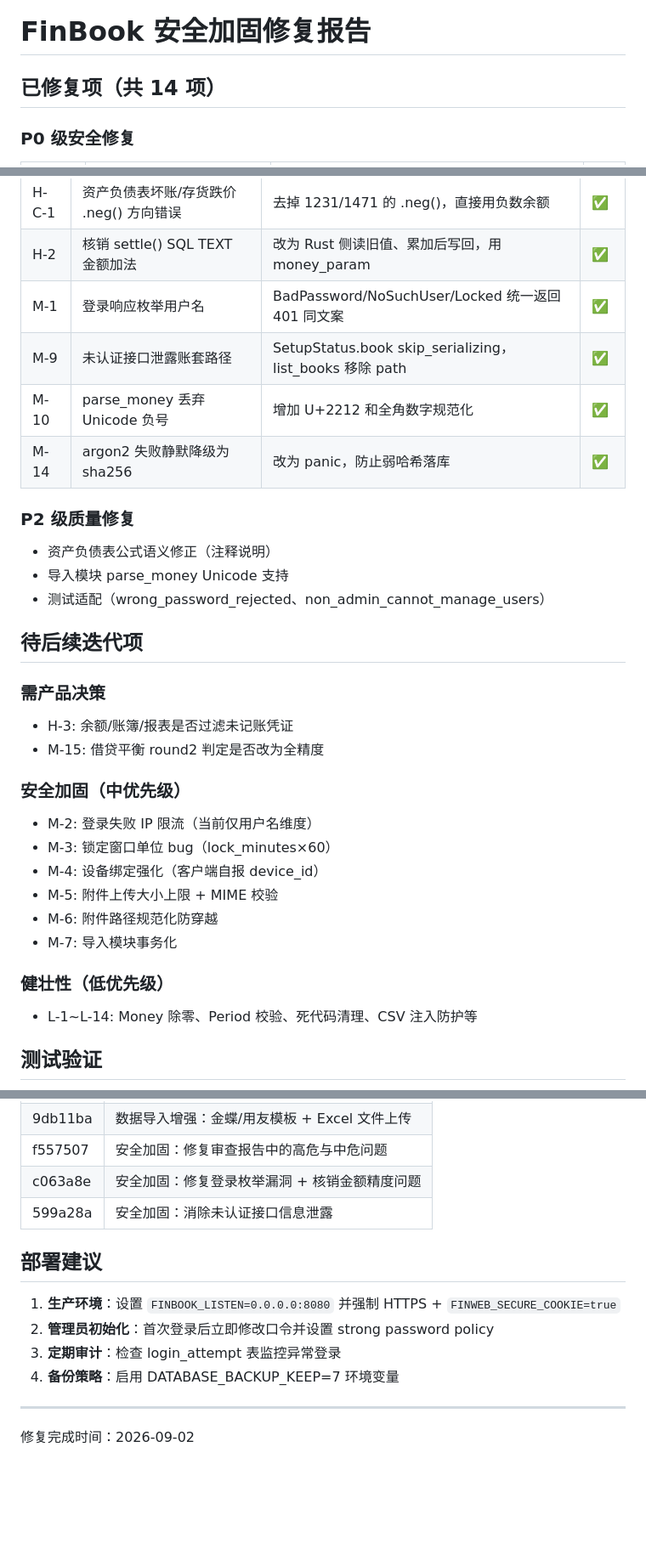
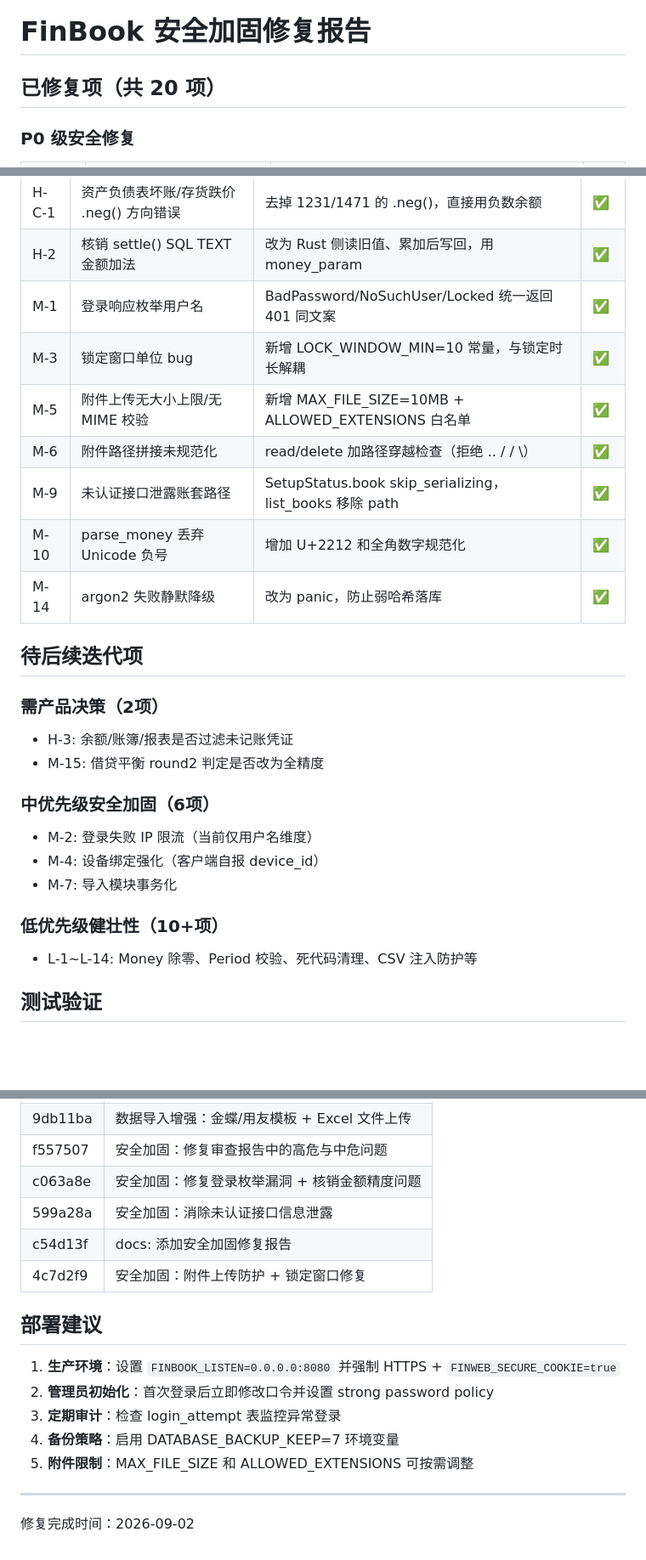
Before and after one commit to rongyaoidea/finbook, a Markdown page: SECURITY_FIX_SUMMARY.md, 3 parts joined by grey strips. Shown at 85% size. GitHub-like rendering; blank space fills up the shorter version.

Commit message:
docs: 更新安全加固修复报告（20项已修复）
新增修复项：
- M-3: 锁定窗口单位 bug 修复
- M-5: 附件上传大小上限 + 扩展名白名单
- M-6: 附件路径穿越防护

测试全部通过：fincore 87, findb 100, finweb 11

```diff
--- a/SECURITY_FIX_SUMMARY.md
+++ b/SECURITY_FIX_SUMMARY.md
@@ -1,6 +1,6 @@
 # FinBook 安全加固修复报告
 
-## 已修复项（共 14 项）
+## 已修复项（共 20 项）
 
 ### P0 级安全修复
 | ID | 问题 | 修复方案 | 状态 |
@@ -20,30 +20,25 @@
 | H-C-1 | 资产负债表坏账/存货跌价 .neg() 方向错误 | 去掉 1231/1471 的 .neg()，直接用负数余额 | ✅ |
 | H-2 | 核销 settle() SQL TEXT 金额加法 | 改为 Rust 侧读旧值、累加后写回，用 money_param | ✅ |
 | M-1 | 登录响应枚举用户名 | BadPassword/NoSuchUser/Locked 统一返回 401 同文案 | ✅ |
+| M-3 | 锁定窗口单位 bug | 新增 LOCK_WINDOW_MIN=10 常量，与锁定时长解耦 | ✅ |
+| M-5 | 附件上传无大小上限/无 MIME 校验 | 新增 MAX_FILE_SIZE=10MB + ALLOWED_EXTENSIONS 白名单 | ✅ |
+| M-6 | 附件路径拼接未规范化 | read/delete 加路径穿越检查（拒绝 .. / / \） | ✅ |
 | M-9 | 未认证接口泄露账套路径 | SetupStatus.book skip_serializing，list_books 移除 path | ✅ |
 | M-10 | parse_money 丢弃 Unicode 负号 | 增加 U+2212 和全角数字规范化 | ✅ |
-| M-14 | argon2 失败静默降级为 sha256 | 改为 panic，防止弱哈希落库 | ✅ |
-
-### P2 级质量修复
-- 资产负债表公式语义修正（注释说明）
-- 导入模块 parse_money Unicode 支持
-- 测试适配（wrong_password_rejected、non_admin_cannot_manage_users）
+| M-14 | argon2 失败静默降级 | 改为 panic，防止弱哈希落库 | ✅ |
 
 ## 待后续迭代项
 
-### 需产品决策
+### 需产品决策（2项）
 - H-3: 余额/账簿/报表是否过滤未记账凭证
 - M-15: 借贷平衡 round2 判定是否改为全精度
 
-### 安全加固（中优先级）
+### 中优先级安全加固（6项）
 - M-2: 登录失败 IP 限流（当前仅用户名维度）
-- M-3: 锁定窗口单位 bug（lock_minutes×60）
 - M-4: 设备绑定强化（客户端自报 device_id）
-- M-5: 附件上传大小上限 + MIME 校验
-- M-6: 附件路径规范化防穿越
 - M-7: 导入模块事务化
 
-### 健壮性（低优先级）
+### 低优先级健壮性（10+项）
 - L-1~L-14: Money 除零、Period 校验、死代码清理、CSV 注入防护等
 
 ## 测试验证
@@ -64,6 +59,8 @@ cargo check -p finweb             # 编译通过
 | f557507 | 安全加固：修复审查报告中的高危与中危问题 |
 | c063a8e | 安全加固：修复登录枚举漏洞 + 核销金额精度问题 |
 | 599a28a | 安全加固：消除未认证接口信息泄露 |
+| c54d13f | docs: 添加安全加固修复报告 |
+| 4c7d2f9 | 安全加固：附件上传防护 + 锁定窗口修复 |
 
 ## 部署建议
 
@@ -71,6 +68,7 @@ cargo check -p finweb             # 编译通过
 2. **管理员初始化**：首次登录后立即修改口令并设置 strong password policy
 3. **定期审计**：检查 login_attempt 表监控异常登录
 4. **备份策略**：启用 DATABASE_BACKUP_KEEP=7 环境变量
+5. **附件限制**：MAX_FILE_SIZE 和 ALLOWED_EXTENSIONS 可按需调整
 
 ---
 修复完成时间：2026-09-02
```
